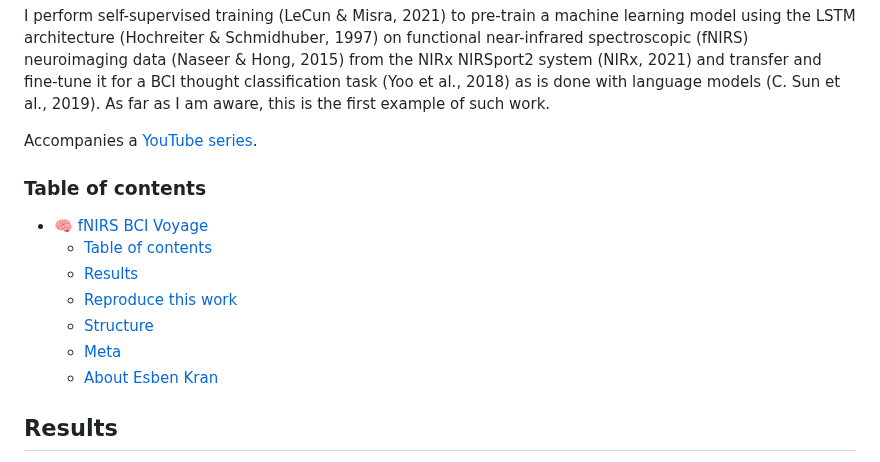
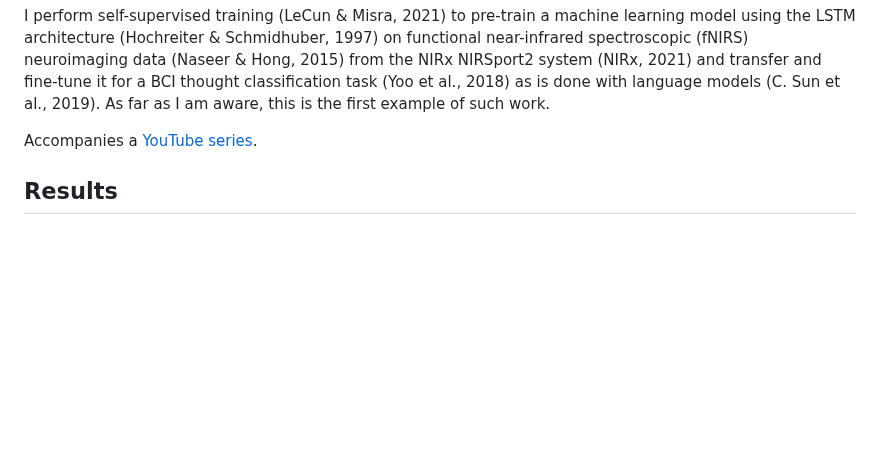
Before and after one commit to esbenkc/fnirs-bci, a Markdown page: README.md, the part around the change. GitHub-like rendering; blank space fills up the shorter version.

```diff
--- a/README.md
+++ b/README.md
@@ -8,15 +8,6 @@ Assessing the benefit of pre-training a thought classification model using neura
 I perform self-supervised training (LeCun & Misra, 2021) to pre-train a machine learning model using the LSTM architecture (Hochreiter & Schmidhuber, 1997) on functional near-infrared spectroscopic (fNIRS) neuroimaging data (Naseer & Hong, 2015) from the NIRx NIRSport2 system (NIRx, 2021) and transfer and fine-tune it for a BCI thought classification task (Yoo et al., 2018) as is done with language models (C. Sun et al., 2019). As far as I am aware, this is the first example of such work.
 
 Accompanies a [YouTube series](https://www.youtube.com/channel/UCvgUdk8C-PGobbY6o6eoKkA).
-
-### Table of contents
-- [🧠 fNIRS BCI Voyage](#-fnirs-bci-voyage)
-    - [Table of contents](#table-of-contents)
-  - [Results](#results)
-  - [Reproduce this work](#reproduce-this-work)
-  - [Structure](#structure)
-  - [Meta](#meta)
-  - [About Esben Kran](#about-esben-kran)
 
 ## Results
 
```
